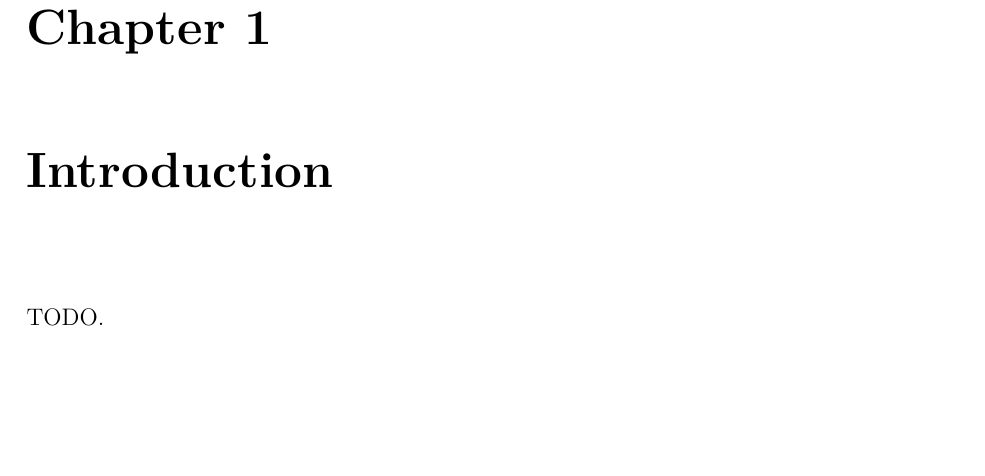
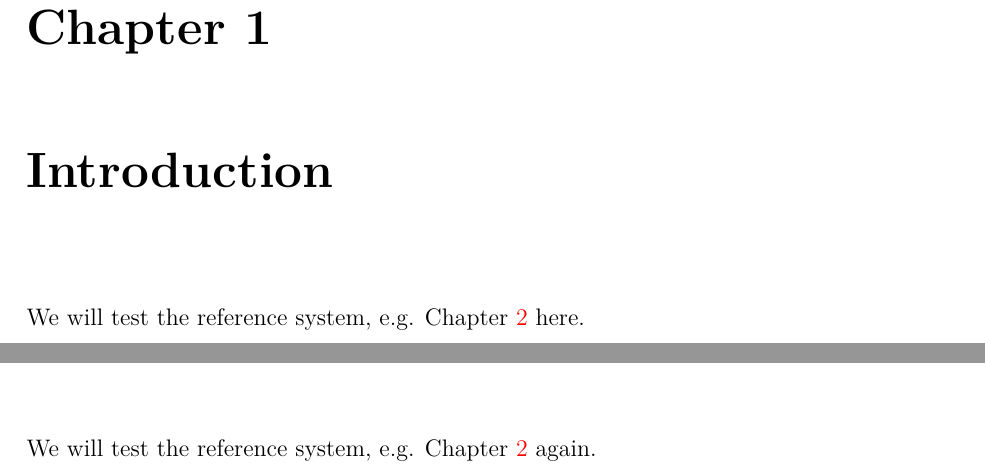
Before and after one commit to TengdaHan/integrated_thesis_template, a LaTeX thesis (main.tex, which reads chapter/conclusion.tex, chapter/intro.tex): part of page 6 of 13 before the commit and two parts of pages 6 and 10 of 13 after it, the two joined at a grey line, cut so that both start at the same text, the shorter picture padded with empty space. Compiled offline with pdfLaTeX.

Commit message:
add example of ref outside papers

```diff
--- a/chapter/conclusion.tex
+++ b/chapter/conclusion.tex
@@ -1,2 +1,3 @@
 \chapter{Conclusion}
 \label{conclusion:conclusion}
+We will test the reference system, e.g. Chapter~\ref{chapter:paper1} again.
--- a/chapter/intro.tex
+++ b/chapter/intro.tex
@@ -1,2 +1,2 @@
 \chapter{Introduction}
-TODO.
+We will test the reference system, e.g. Chapter~\ref{chapter:paper1} here.
--- a/main.tex
+++ b/main.tex
@@ -85,6 +85,9 @@
 %%% start the main content here
 % declare a global prefix for sec/table/figure reference (e.g. "main:")
 \def\currentprefix{main:}
+\renewcommand*{\ref}[1]{\fixedref{\currentprefix:#1}}
+\renewcommand*{\label}[1]{\fixedlabel{\currentprefix:#1}}
+
 \input{chapter/intro}
 
 % the paper-specific reference prefix defined in papers.tex
```
Also changed, not shown: main.pdf, main.tex (3 more changed lines).
